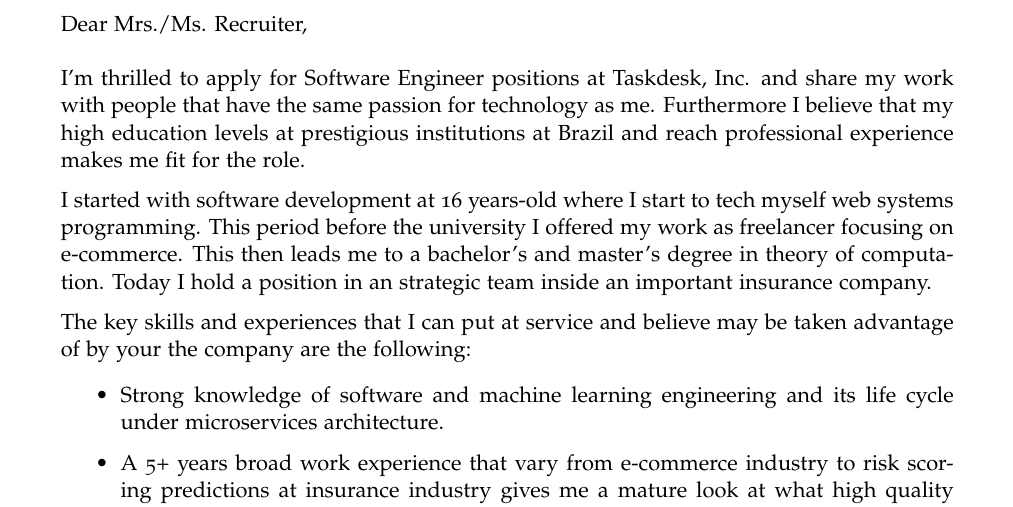
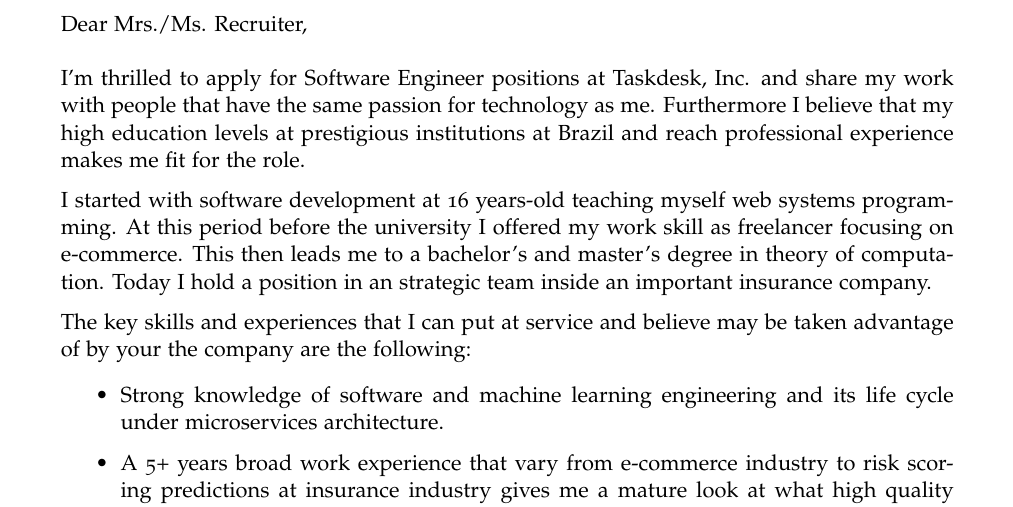
Before and after one commit to matheusvcorrea/cover-letter, a LaTeX letter (main.tex): part of the page, cut so that both start at the same text. Compiled offline with XeLaTeX.

Commit message:
rephrase with better grammar structure

```diff
--- a/main.tex
+++ b/main.tex
@@ -132,9 +132,9 @@
   institutions at Brazil and reach professional experience makes me fit for the
   role.
 
-  I started with software development at 16 years-old where I start to tech
-  myself web systems programming. This period before the university I offered my
-  work as freelancer focusing on e-commerce. This then leads me to a bachelor's
+  I started with software development at 16 years-old teaching myself web
+  systems programming. At this period before the university I offered my work
+  skill as freelancer focusing on e-commerce. This then leads me to a bachelor's
   and master's degree in theory of computation. Today I hold a position in an
   strategic team inside an important insurance company.
 
```
